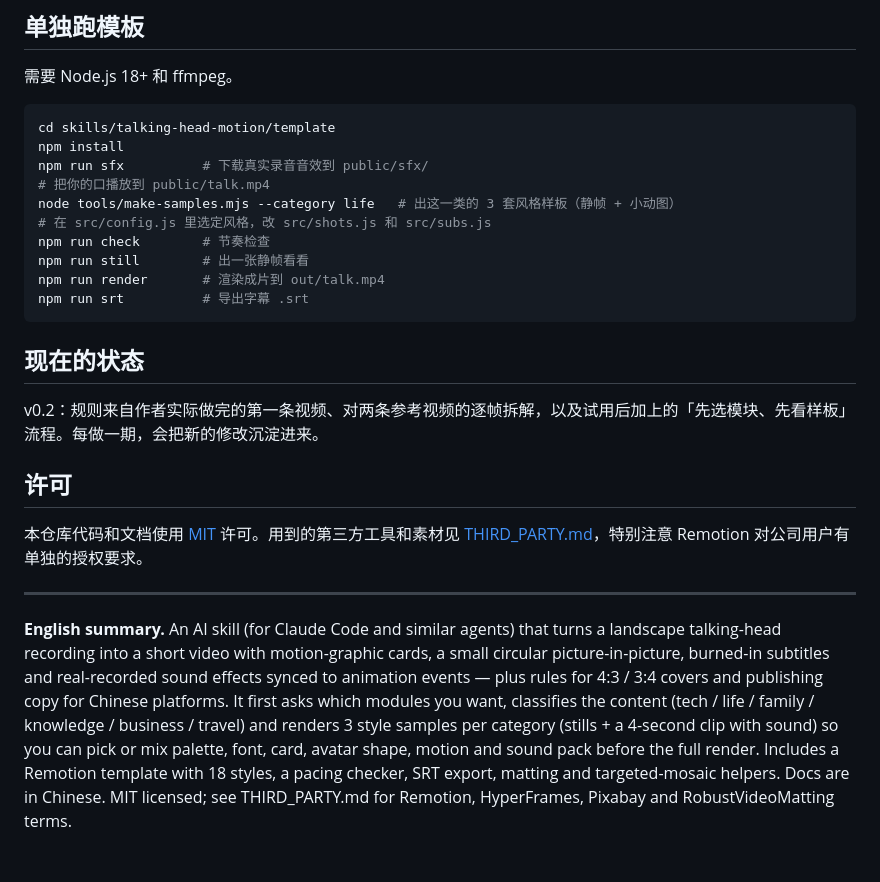
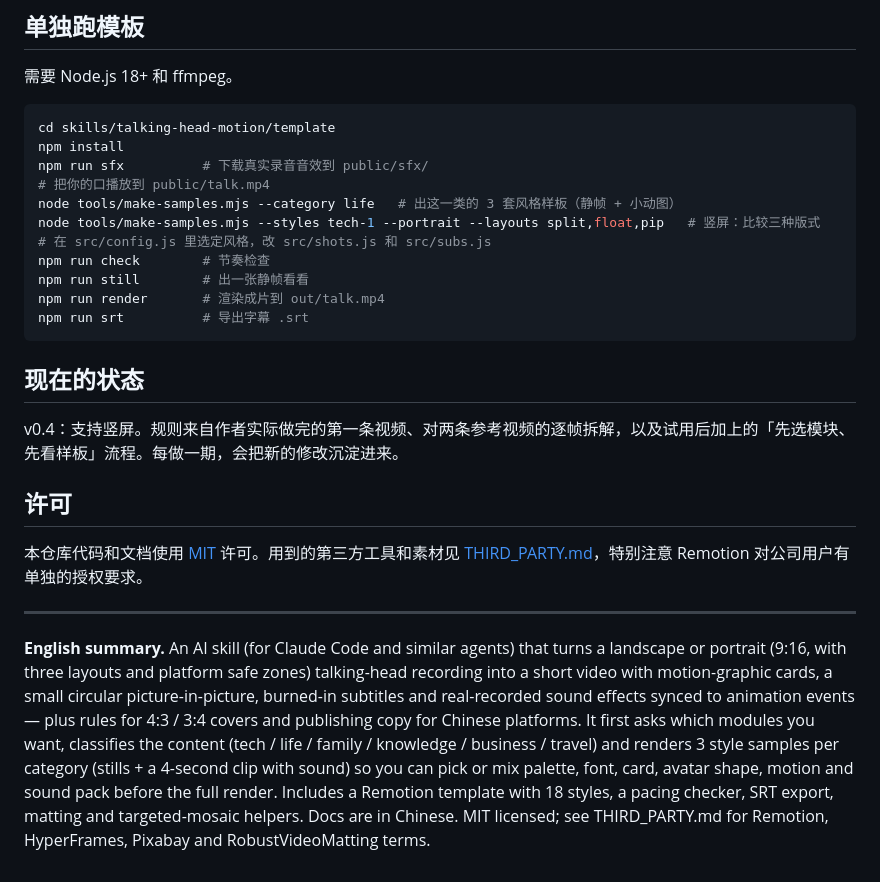
Before and after one commit to jaydenxig/talking-head-motion, a Markdown page: README.md, the part around one of its changes. Drawn GitHub-style.

```diff
--- a/README.md
+++ b/README.md
@@ -72,6 +77,7 @@ npm install
 npm run sfx          # 下载真实录音音效到 public/sfx/
 # 把你的口播放到 public/talk.mp4
 node tools/make-samples.mjs --category life   # 出这一类的 3 套风格样板（静帧 + 小动图）
+node tools/make-samples.mjs --styles tech-1 --portrait --layouts split,float,pip   # 竖屏：比较三种版式
 # 在 src/config.js 里选定风格，改 src/shots.js 和 src/subs.js
 npm run check        # 节奏检查
 npm run still        # 出一张静帧看看
@@ -81,7 +87,7 @@ npm run srt          # 导出字幕 .srt
 
 ## 现在的状态
 
-v0.2：规则来自作者实际做完的第一条视频、对两条参考视频的逐帧拆解，以及试用后加上的「先选模块、先看样板」流程。每做一期，会把新的修改沉淀进来。
+v0.4：支持竖屏。规则来自作者实际做完的第一条视频、对两条参考视频的逐帧拆解，以及试用后加上的「先选模块、先看样板」流程。每做一期，会把新的修改沉淀进来。
 
 ## 许可
 
@@ -89,4 +95,4 @@ v0.2：规则来自作者实际做完的第一条视频、对两条参考视频
 
 ---
 
-**English summary.** An AI skill (for Claude Code and similar agents) that turns a landscape talking-head recording into a short video with motion-graphic cards, a small circular picture-in-picture, burned-in subtitles and real-recorded sound effects synced to animation events — plus rules for 4:3 / 3:4 covers and publishing copy for Chinese platforms. It first asks which modules you want, classifies the content (tech / life / family / knowledge / business / travel) and renders 3 style samples per category (stills + a 4-second clip with sound) so you can pick or mix palette, font, card, avatar shape, motion and sound pack before the full render. Includes a Remotion template with 18 styles, a pacing checker, SRT export, matting and targeted-mosaic helpers. Docs are in Chinese. MIT licensed; see THIRD_PARTY.md for Remotion, HyperFrames, Pixabay and RobustVideoMatting terms.
+**English summary.** An AI skill (for Claude Code and similar agents) that turns a landscape or portrait (9:16, with three layouts and platform safe zones) talking-head recording into a short video with motion-graphic cards, a small circular picture-in-picture, burned-in subtitles and real-recorded sound effects synced to animation events — plus rules for 4:3 / 3:4 covers and publishing copy for Chinese platforms. It first asks which modules you want, classifies the content (tech / life / family / knowledge / business / travel) and renders 3 style samples per category (stills + a 4-second clip with sound) so you can pick or mix palette, font, card, avatar shape, motion and sound pack before the full render. Includes a Remotion template with 18 styles, a pacing checker, SRT export, matting and targeted-mosaic helpers. Docs are in Chinese. MIT licensed; see THIRD_PARTY.md for Remotion, HyperFrames, Pixabay and RobustVideoMatting terms.
```
Also changed, not shown: other parts of README.md (+8 -3 lines), skills/talking-head-motion/SKILL.md (+11 -6 lines), docs/portrait.jpg (added), 9 other files.
